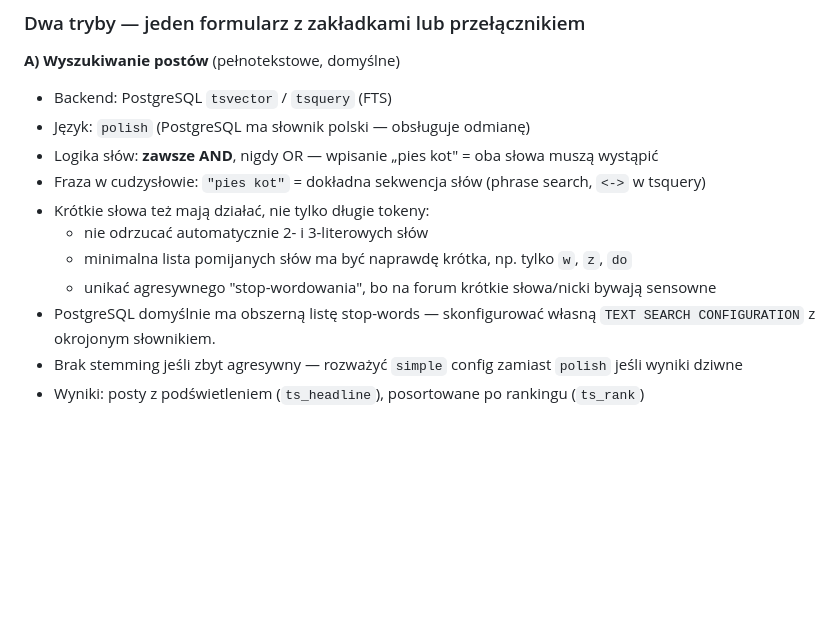
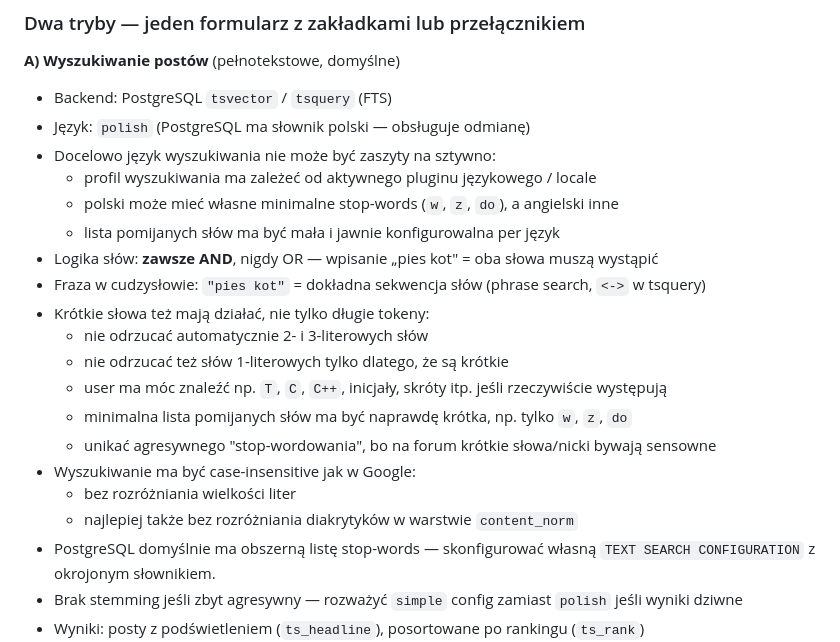
Before and after one commit to eudahub/eudaBB, a Markdown page: TODO.md, the part around one of its changes. Rendered like a GitHub page; blank space fills up the shorter version.

```diff
--- a/TODO.md
+++ b/TODO.md
@@ -108,12 +108,21 @@ if not settings.TEST_MODE:
 **A) Wyszukiwanie postów** (pełnotekstowe, domyślne)
 - Backend: PostgreSQL `tsvector` / `tsquery` (FTS)
 - Język: `polish` (PostgreSQL ma słownik polski — obsługuje odmianę)
+- Docelowo język wyszukiwania nie może być zaszyty na sztywno:
+  - profil wyszukiwania ma zależeć od aktywnego pluginu językowego / locale
+  - polski może mieć własne minimalne stop-words (`w`, `z`, `do`), a angielski inne
+  - lista pomijanych słów ma być mała i jawnie konfigurowalna per język
 - Logika słów: **zawsze AND**, nigdy OR — wpisanie „pies kot" = oba słowa muszą wystąpić
 - Fraza w cudzysłowie: `"pies kot"` = dokładna sekwencja słów (phrase search, `<->` w tsquery)
 - Krótkie słowa też mają działać, nie tylko długie tokeny:
   - nie odrzucać automatycznie 2- i 3-literowych słów
+  - nie odrzucać też słów 1-literowych tylko dlatego, że są krótkie
+  - user ma móc znaleźć np. `T`, `C`, `C++`, inicjały, skróty itp. jeśli rzeczywiście występują
   - minimalna lista pomijanych słów ma być naprawdę krótka, np. tylko `w`, `z`, `do`
   - unikać agresywnego "stop-wordowania", bo na forum krótkie słowa/nicki bywają sensowne
+- Wyszukiwanie ma być case-insensitive jak w Google:
+  - bez rozróżniania wielkości liter
+  - najlepiej także bez rozróżniania diakrytyków w warstwie `content_norm`
 - PostgreSQL domyślnie ma obszerną listę stop-words — skonfigurować własną `TEXT SEARCH CONFIGURATION` z okrojonym słownikiem.
 - Brak stemming jeśli zbyt agresywny — rozważyć `simple` config zamiast `polish` jeśli wyniki dziwne
 - Wyniki: posty z podświetleniem (`ts_headline`), posortowane po rankingu (`ts_rank`)
```
Also changed, not shown: other parts of TODO.md (+89 -1 lines).
